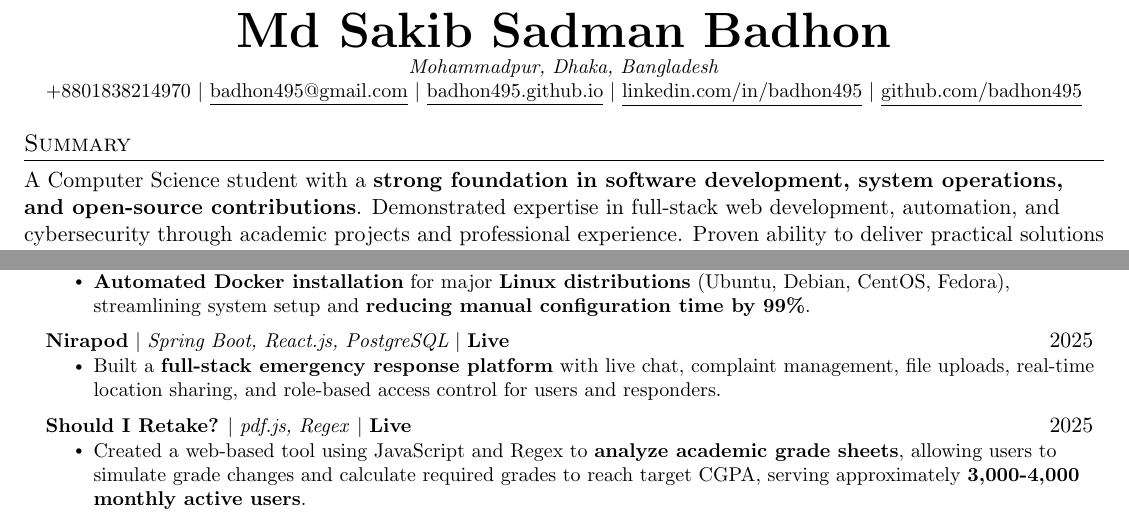
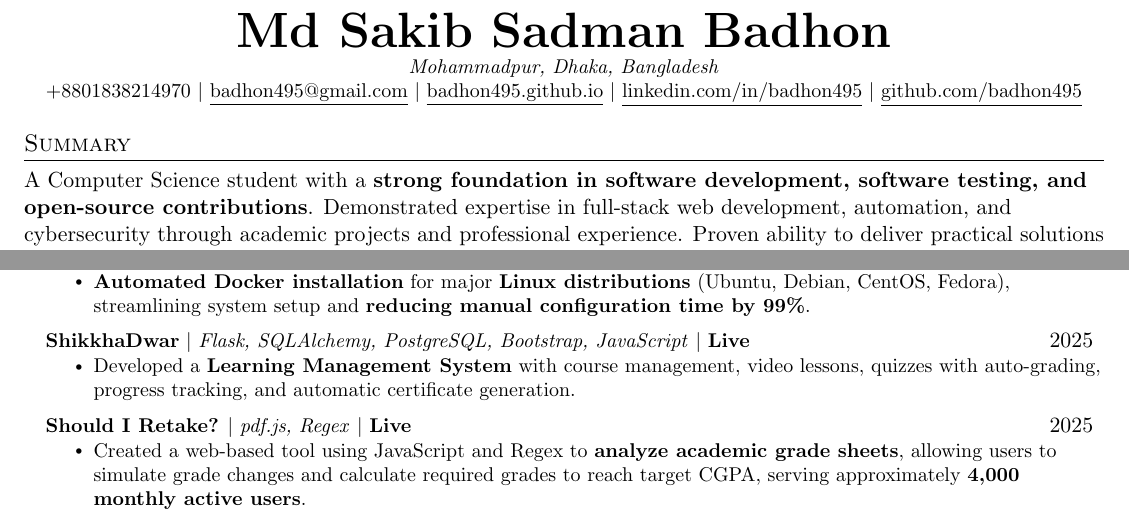
Before and after one commit to badhon495/Resume, a LaTeX CV (SakibSadman_Resume.tex): two parts of the page, joined at a grey line, cut so that both start at the same text. Compiled offline with pdfLaTeX.

Commit message:
added new project, removed nirapod

```diff
--- a/SakibSadman_Resume.tex
+++ b/SakibSadman_Resume.tex
@@ -122,7 +122,7 @@
 
 %-----------SUMMARY-----------
 \section{Summary}
-A Computer Science student with a \textbf{strong foundation in software development, system operations, and open-source contributions}. Demonstrated expertise in full-stack web development, automation, and cybersecurity through academic projects and professional experience. Proven ability to deliver practical solutions while maintaining excellence in academics.
+A Computer Science student with a \textbf{strong foundation in software development, software testing, and open-source contributions}. Demonstrated expertise in full-stack web development, automation, and cybersecurity through academic projects and professional experience. Proven ability to deliver practical solutions while maintaining excellence in academics.
 
 
 %-----------EDUCATION-----------
@@ -153,16 +153,22 @@ A Computer Science student with a \textbf{strong foundation in software developm
       \resumeItem{\textbf{Automated Docker installation} for major \textbf{Linux distributions} (Ubuntu, Debian, CentOS, Fedora), streamlining system setup and \textbf{reducing manual configuration time by 99\%}.}
     \resumeItemListEnd
 
+  % \resumeProjectHeading
+  %   {\textbf{\href{https://github.com/badhon495/Nirapod} {Nirapod}} $|$ \emph{Spring Boot, React.js, PostgreSQL} $|$ \textbf{\href{https://nirapod.netlify.app/}{Live}}}{2025}
+  %   \resumeItemListStart
+  %   \resumeItem{Built a \textbf{full-stack emergency response platform} with live chat, complaint management, file uploads, real-time location sharing, and role-based access control for users and responders.}
+  %   \resumeItemListEnd
+
   \resumeProjectHeading
-    {\textbf{\href{https://github.com/badhon495/Nirapod} {Nirapod}} $|$ \emph{Spring Boot, React.js, PostgreSQL} $|$ \textbf{\href{https://nirapod.netlify.app/}{Live}}}{2025}
+    {\textbf{\href{https://github.com/nihal-kabir/ShikkhaDwar}{ShikkhaDwar}} $|$ \emph{Flask, SQLAlchemy, PostgreSQL, Bootstrap, JavaScript} $|$ \textbf{\href{https://shikkhadwar-81r2.onrender.com/}{Live}}}{2025}
     \resumeItemListStart
-    \resumeItem{Built a \textbf{full-stack emergency response platform} with live chat, complaint management, file uploads, real-time location sharing, and role-based access control for users and responders.}
+      \resumeItem{Developed a \textbf{Learning Management System} with course management, video lessons, quizzes with auto-grading, progress tracking, and automatic certificate generation.}
     \resumeItemListEnd
 
   \resumeProjectHeading
     {\textbf{\href{https://github.com/badhon495/should-i-retake}{Should I Retake?}} $|$ \emph{pdf.js, Regex} $|$ \textbf{\href{https://badhon495.github.io/should-i-retake/}{Live}}}{2025}
     \resumeItemListStart
-      \resumeItem{Created a web-based tool using JavaScript and Regex to \textbf{analyze academic grade sheets}, allowing users to simulate grade changes and calculate required grades to reach target CGPA, serving approximately \textbf{3,000-4,000 monthly active users}.}
+      \resumeItem{Created a web-based tool using JavaScript and Regex to \textbf{analyze academic grade sheets}, allowing users to simulate grade changes and calculate required grades to reach target CGPA, serving approximately \textbf{4,000 monthly active users}.}
     \resumeItemListEnd
 
   \resumeProjectHeading
```
Also changed, not shown: SakibSadman_Resume.pdf, SakibSadman_Resume.tex (2 more changed lines).
